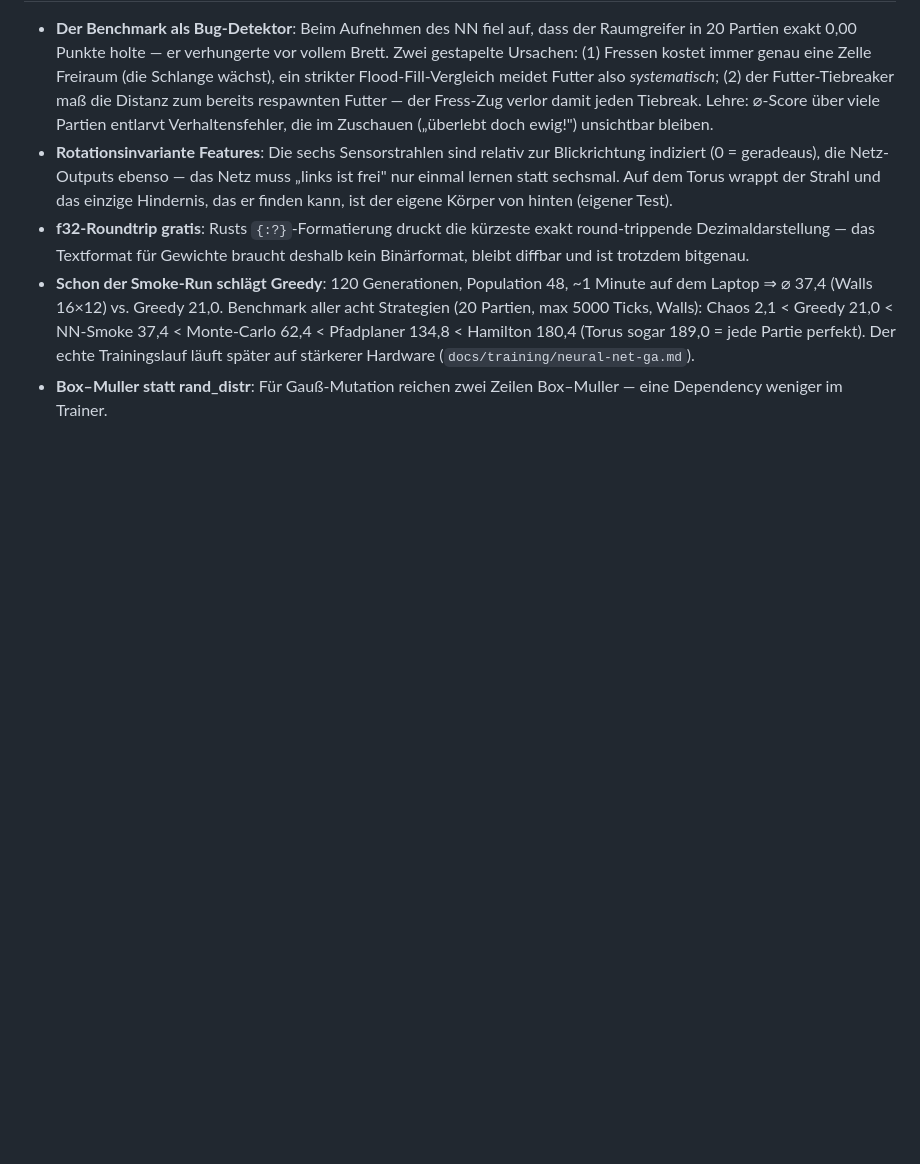
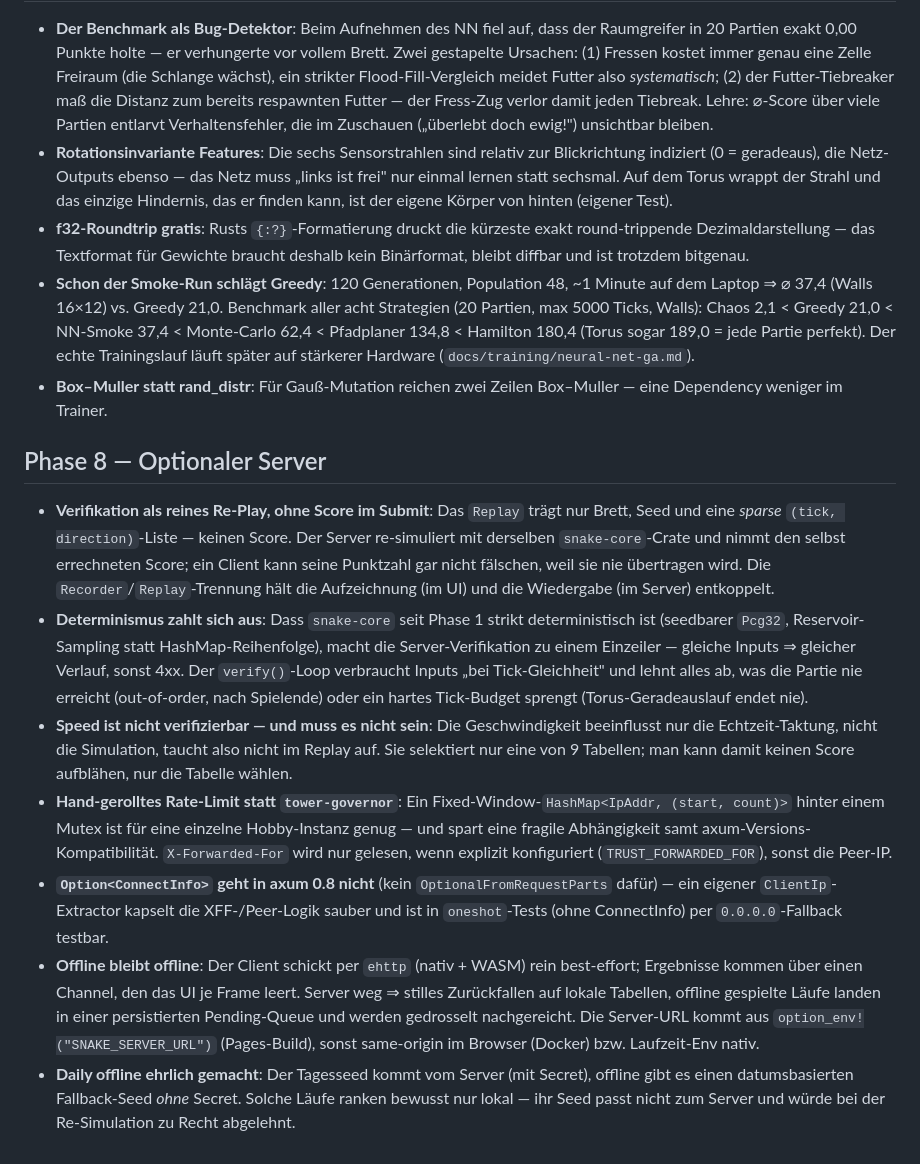
Before and after one commit to surt91/hexsnake, a Markdown page: docs/blog_notes.md, the part around the change. Drawn GitHub-style; blank space fills up the shorter version.

Commit message:
docs(plan): mark Phase 8 done; add deployment notes to blog
Co-Authored-By: Claude Opus 4.8 <noreply@anthropic.com>

```diff
--- a/docs/blog_notes.md
+++ b/docs/blog_notes.md
@@ -258,3 +258,43 @@ dass man es Monate später noch versteht.
   (`docs/training/neural-net-ga.md`).
 - **Box–Muller statt rand_distr**: Für Gauß-Mutation reichen zwei Zeilen
   Box–Muller — eine Dependency weniger im Trainer.
+
+## Phase 8 — Optionaler Server
+
+- **Verifikation als reines Re-Play, ohne Score im Submit**: Das `Replay`
+  trägt nur Brett, Seed und eine *sparse* `(tick, direction)`-Liste — keinen
+  Score. Der Server re-simuliert mit derselben `snake-core`-Crate und nimmt
+  den selbst errechneten Score; ein Client kann seine Punktzahl gar nicht
+  fälschen, weil sie nie übertragen wird. Die `Recorder`/`Replay`-Trennung
+  hält die Aufzeichnung (im UI) und die Wiedergabe (im Server) entkoppelt.
+- **Determinismus zahlt sich aus**: Dass `snake-core` seit Phase 1 strikt
+  deterministisch ist (seedbarer `Pcg32`, Reservoir-Sampling statt
+  HashMap-Reihenfolge), macht die Server-Verifikation zu einem Einzeiler —
+  gleiche Inputs ⇒ gleicher Verlauf, sonst 4xx. Der `verify()`-Loop
+  verbraucht Inputs „bei Tick-Gleichheit" und lehnt alles ab, was die Partie
+  nie erreicht (out-of-order, nach Spielende) oder ein hartes Tick-Budget
+  sprengt (Torus-Geradeauslauf endet nie).
+- **Speed ist nicht verifizierbar — und muss es nicht sein**: Die
+  Geschwindigkeit beeinflusst nur die Echtzeit-Taktung, nicht die
+  Simulation, taucht also nicht im Replay auf. Sie selektiert nur eine von 9
+  Tabellen; man kann damit keinen Score aufblähen, nur die Tabelle wählen.
+- **Hand-gerolltes Rate-Limit statt `tower-governor`**: Ein
+  Fixed-Window-`HashMap<IpAddr, (start, count)>` hinter einem Mutex ist für
+  eine einzelne Hobby-Instanz genug — und spart eine fragile Abhängigkeit
+  samt axum-Versions-Kompatibilität. `X-Forwarded-For` wird nur gelesen,
+  wenn explizit konfiguriert (`TRUST_FORWARDED_FOR`), sonst die Peer-IP.
+- **`Option<ConnectInfo>` geht in axum 0.8 nicht** (kein
+  `OptionalFromRequestParts` dafür) — ein eigener `ClientIp`-Extractor
+  kapselt die XFF-/Peer-Logik sauber und ist in `oneshot`-Tests
+  (ohne ConnectInfo) per `0.0.0.0`-Fallback testbar.
+- **Offline bleibt offline**: Der Client schickt per `ehttp` (nativ + WASM)
+  rein best-effort; Ergebnisse kommen über einen Channel, den das UI je
+  Frame leert. Server weg ⇒ stilles Zurückfallen auf lokale Tabellen,
+  offline gespielte Läufe landen in einer persistierten Pending-Queue und
+  werden gedrosselt nachgereicht. Die Server-URL kommt aus
+  `option_env!("SNAKE_SERVER_URL")` (Pages-Build), sonst same-origin im
+  Browser (Docker) bzw. Laufzeit-Env nativ.
+- **Daily offline ehrlich gemacht**: Der Tagesseed kommt vom Server (mit
+  Secret), offline gibt es einen datumsbasierten Fallback-Seed *ohne*
+  Secret. Solche Läufe ranken bewusst nur lokal — ihr Seed passt nicht zum
+  Server und würde bei der Re-Simulation zu Recht abgelehnt.
```
Also changed, not shown: plan/01_snake.md (+8 -8 lines).
